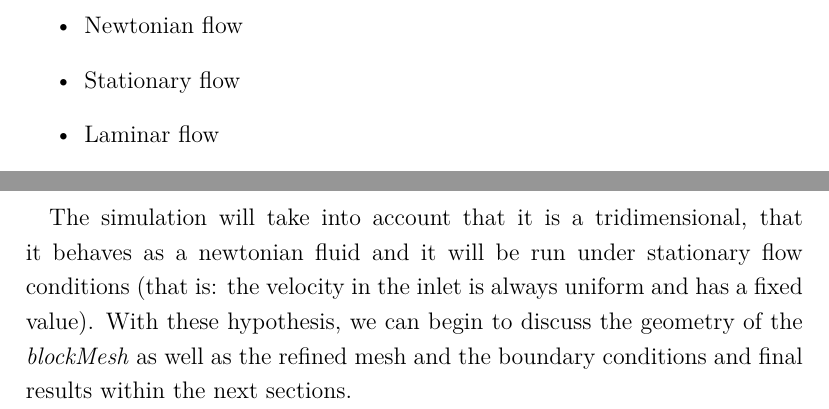
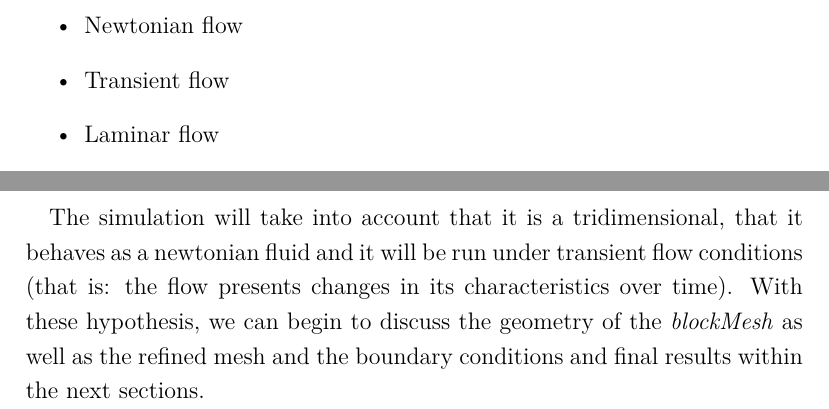
Before and after one commit to davidmorata33/elbicfdo, a LaTeX document (Report.tex, which reads sections/Case.tex): two parts of page 6 of 48, joined at a grey line, cut so that both start at the same text. Compiled offline with pdfLaTeX.

Commit message:
Cambio hipótesis

```diff
--- a/sections/Case.tex
+++ b/sections/Case.tex
@@ -28,10 +28,10 @@
 	\item Viscous flow
 	\item Incompressible flow
 	\item Newtonian flow
-	\item Stationary flow
+	\item Transient flow
 	\item Laminar flow
 \end{itemize}
 
 \paragraph{}Clearly, the flow is not incompressible in reality; the aim of the turbofan is to compress the air to seek for a more efficient combustion. However, all of the compressible solvers are really difficult to use and the computational time is also higher given that we have a high number of control volumes (as discussed in the next section) due to a really complex geometry. Thus, although it will not be a completely real flow, we will be also able to see how the low pressure section of the engine increases the pressure of the flow and how the velocity field changes as it goes through the turbine.
 
-\paragraph{}The simulation will take into account that it is a tridimensional, that it behaves as a newtonian fluid and it will be run under stationary flow conditions (that is: the velocity in the inlet is always uniform and has a fixed value). With these hypothesis, we can begin to discuss the geometry of the \textit{blockMesh} as well as the refined mesh and the boundary conditions and final results within the next sections.
+\paragraph{}The simulation will take into account that it is a tridimensional, that it behaves as a newtonian fluid and it will be run under transient flow conditions (that is: the flow presents changes in its characteristics over time). With these hypothesis, we can begin to discuss the geometry of the \textit{blockMesh} as well as the refined mesh and the boundary conditions and final results within the next sections.
```
Also changed, not shown: Report.bbl (deleted), Report.pdf (deleted), 7 other files.
